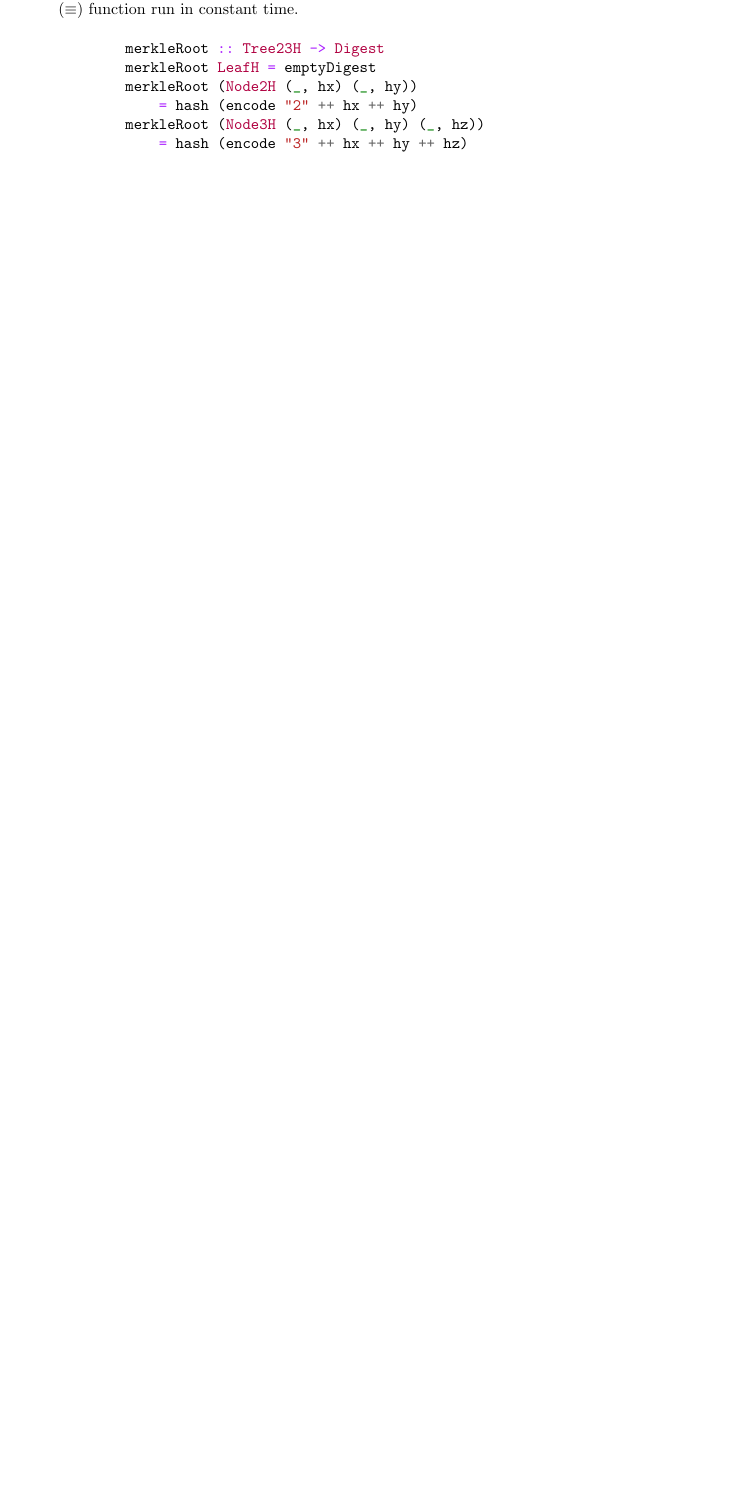
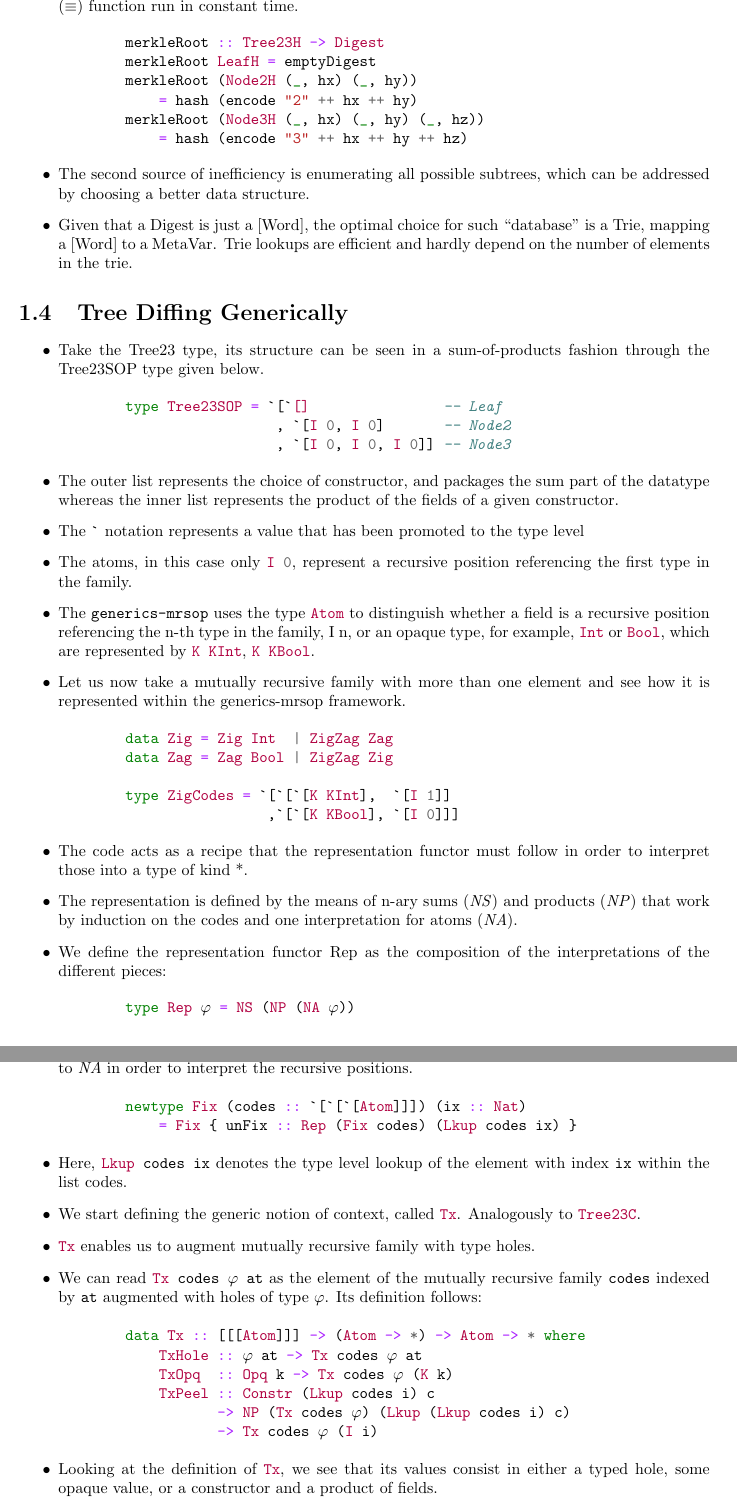
Before and after one commit to jortvangorkum/incremental-hdiff-paper, a LaTeX document (related_work/summary.tex, which reads related_work/summaries/An_Efficient_Algorithm_for_Type_safe_Structural_Diffing.tex): part of page 6 of 10 before the commit and two parts of pages 6 and 7 of 11 after it, the two joined at a grey line, cut so that both start at the same text, the shorter picture padded with empty space. The pictures show the PDF file related_work/summary.pdf that the author committed with the source.

Commit message:
Extended summary

```diff
--- a/related_work/summaries/An_Efficient_Algorithm_for_Type_safe_Structural_Diffing.tex
+++ b/related_work/summaries/An_Efficient_Algorithm_for_Type_safe_Structural_Diffing.tex
@@ -150,4 +150,53 @@ Effectively computing the difference between two versions of a source file has b
         merkleRoot (Node3H (_, hx) (_, hy) (_, hz))
             = hash (encode "3" ++ hx ++ hy ++ hz)
     \end{haskell}
+    \item The second source of inefficiency is enumerating all possible subtrees, which can be addressed by choosing a better data structure.
+    \item  Given that a Digest is just a [Word], the optimal choice for such “database” is a Trie, mapping a [Word] to a MetaVar. Trie lookups are efficient and hardly depend on the number of elements in the trie.
 \end{itemize}
+
+\section{Tree Diffing Generically}
+\begin{itemize}
+    \item Take the Tree23 type, its structure can be seen in a sum-of-products fashion through the Tree23SOP type given below.
+    \begin{haskell}
+        type Tree23SOP = `[`[]                -- Leaf
+                          , `[I 0, I 0]       -- Node2
+                          , `[I 0, I 0, I 0]] -- Node3
+    \end{haskell}
+    \item The outer list represents the choice of constructor, and packages the sum part of the datatype whereas the inner list represents the product of the fields of a given constructor.
+    \item The \inlinehaskell{`} notation represents a value that has been promoted to the type level
+    \item The atoms, in this case only \inlinehaskell{I 0}, represent a recursive position referencing the first type in the family.
+    \item The \texttt{generics-mrsop} uses the type \inlinehaskell{Atom} to distinguish whether a field is a recursive position referencing the n-th type in the family, I n, or an opaque type, for example, \inlinehaskell{Int} or \inlinehaskell{Bool}, which are represented by \inlinehaskell{K KInt}, \inlinehaskell{K KBool}.
+    \item Let us now take a mutually recursive family with more than one element and see how it is represented within the generics-mrsop framework.
+    \begin{haskell}
+        data Zig = Zig Int  | ZigZag Zag
+        data Zag = Zag Bool | ZigZag Zig
+
+        type ZigCodes = `[`[`[K KInt],  `[I 1]]
+                         ,`[`[K KBool], `[I 0]]]
+    \end{haskell}
+    \item The code acts as a recipe that the representation functor must follow in order to interpret those into a type of kind *.
+    \item The representation is defined by the means of n-ary sums (\textit{NS}) and products (\textit{NP}) that work by induction on the codes and one interpretation for atoms (\textit{NA}).
+    \item We define the representation functor Rep as the composition of the interpretations of the different pieces:
+    \begin{haskell}
+        type Rep !$\varphi$! = NS (NP (NA !$\varphi$!))
+    \end{haskell}
+    \item Finally, we tie the recursive knot with a functor of kind \inlinehaskell{Nat -> *} that is passed as a parameter to \textit{NA} in order to interpret the recursive positions.
+    \begin{haskell}
+        newtype Fix (codes :: `[`[`[Atom]]]) (ix :: Nat)
+            = Fix { unFix :: Rep (Fix codes) (Lkup codes ix) }
+    \end{haskell}
+    \item Here, \inlinehaskell{Lkup codes ix} denotes the type level lookup of the element with index \texttt{ix} within the list codes.
+    \item We start defining the generic notion of context, called \inlinehaskell{Tx}. Analogously to \inlinehaskell{Tree23C}.
+    \item \inlinehaskell{Tx} enables us to augment mutually recursive family with type holes.
+    \item We can read \inlinehaskell{Tx codes !$\varphi$! at} as the element of the mutually recursive family \texttt{codes} indexed by \texttt{at} augmented with holes of type $\varphi$. Its definition follows:
+    \begin{haskell}
+        data Tx :: [[[Atom]]] -> (Atom -> *) -> Atom -> * where
+            TxHole :: !$\varphi$! at -> Tx codes !$\varphi$! at
+            TxOpq  :: Opq k -> Tx codes !$\varphi$! (K k)
+            TxPeel :: Constr (Lkup codes i) c
+                   -> NP (Tx codes !$\varphi$!) (Lkup (Lkup codes i) c)
+                   -> Tx codes !$\varphi$! (I i)
+    \end{haskell}
+    \item Looking at the definition of \inlinehaskell{Tx}, we see that its values consist in either a typed hole, some opaque value, or a constructor and a product of fields.
+    \item The \inlinehaskell{Tx} type is, in fact, the indexed free monad over the \inlinehaskell{Rep}.
+\end{itemize}
```
Also changed, not shown: related_work/summaries/Concise_Type-Safe_and_Efficient_Structural_Diffing.tex (+1 -0 lines), related_work/summary.tex (+2 -2 lines), related_work/pdfs/An_Efficient_Algorithm_for_Type-Safe_Structural_Diffing.pdf, related_work/pdfs/Memo_functions_polytypically.pdf (added), related_work/pdfs/Sums_of_Products_for_Mutually_Recursive_Datatypes.pdf (added), related_work/pdfs/concise_type-safe_and_efficient_structural_diffing.pdf, related_work/summary.pdf.
